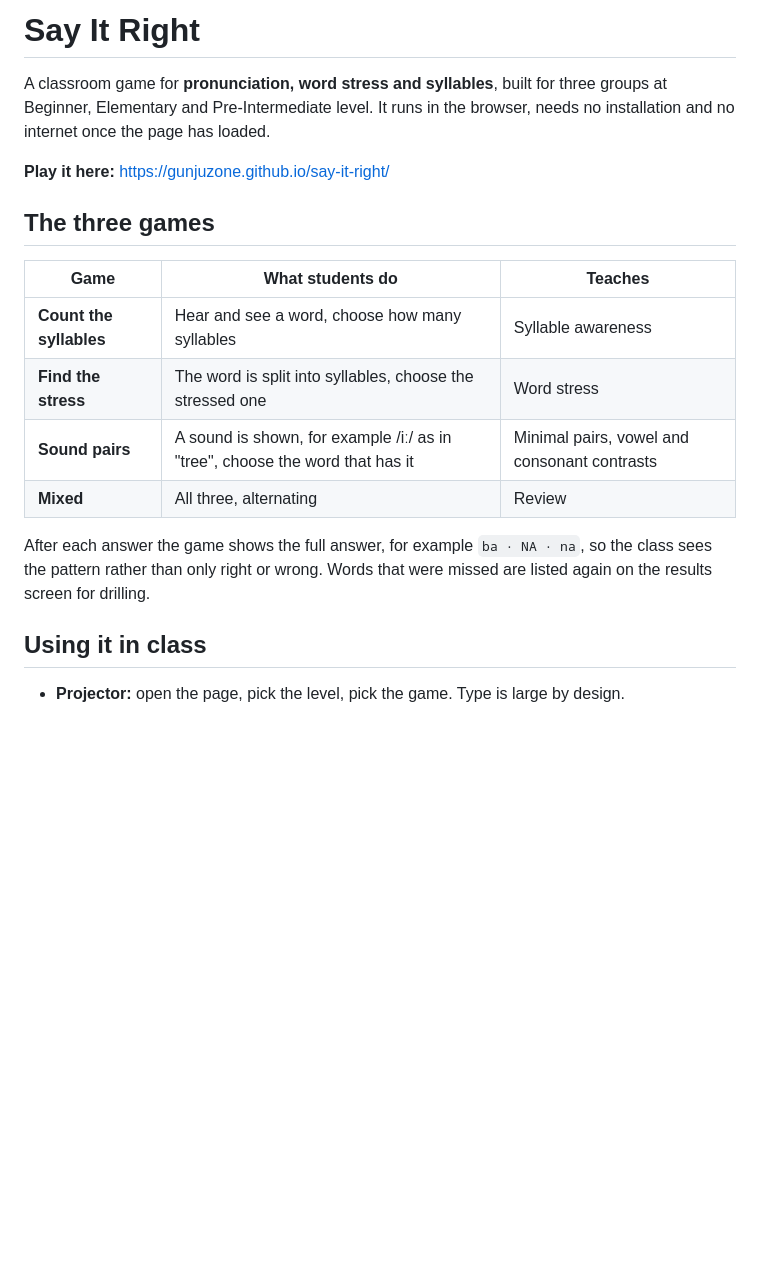
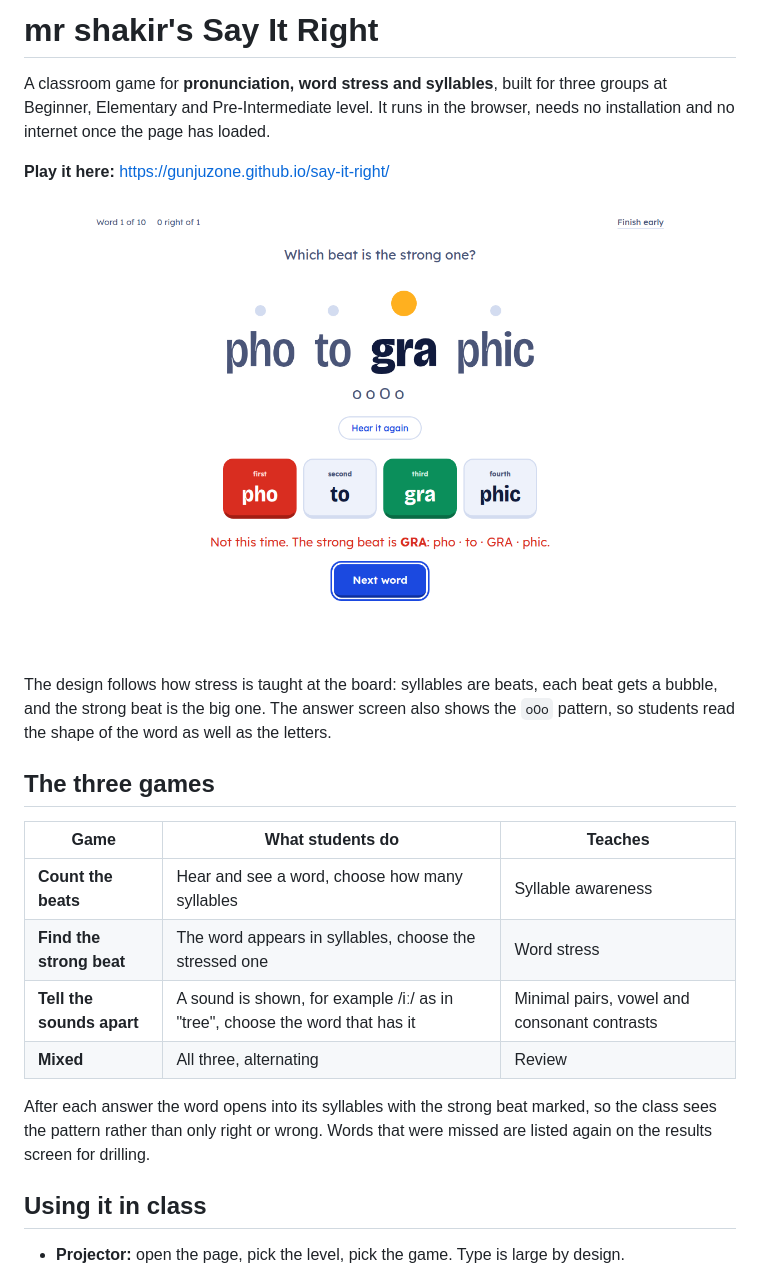
Before and after one commit to Gunjuzone/say-it-right, a Markdown page: README.md, the part around the change. Drawn GitHub-style; pictures changed too: docs/screenshot.png (added); blank space fills up the shorter version.

```diff
--- a/README.md
+++ b/README.md
@@ -1,4 +1,4 @@
-# Say It Right
+# mr shakir's Say It Right
 
 A classroom game for **pronunciation, word stress and syllables**, built for three
 groups at Beginner, Elementary and Pre-Intermediate level. It runs in the browser,
@@ -6,18 +6,24 @@ needs no installation and no internet once the page has loaded.
 
 **Play it here:** https://gunjuzone.github.io/say-it-right/
 
+![The stress game revealing the strong beat in "photographic"](docs/screenshot.png)
+
+The design follows how stress is taught at the board: syllables are beats, each beat
+gets a bubble, and the strong beat is the big one. The answer screen also shows the
+`oOo` pattern, so students read the shape of the word as well as the letters.
+
 ## The three games
 
 | Game | What students do | Teaches |
 |---|---|---|
-| **Count the syllables** | Hear and see a word, choose how many syllables | Syllable awareness |
-| **Find the stress** | The word is split into syllables, choose the stressed one | Word stress |
-| **Sound pairs** | A sound is shown, for example /iː/ as in "tree", choose the word that has it | Minimal pairs, vowel and consonant contrasts |
+| **Count the beats** | Hear and see a word, choose how many syllables | Syllable awareness |
+| **Find the strong beat** | The word appears in syllables, choose the stressed one | Word stress |
+| **Tell the sounds apart** | A sound is shown, for example /iː/ as in "tree", choose the word that has it | Minimal pairs, vowel and consonant contrasts |
 | **Mixed** | All three, alternating | Review |
 
-After each answer the game shows the full answer, for example
-`ba · NA · na`, so the class sees the pattern rather than only right or wrong.
-Words that were missed are listed again on the results screen for drilling.
+After each answer the word opens into its syllables with the strong beat marked, so
+the class sees the pattern rather than only right or wrong. Words that were missed
+are listed again on the results screen for drilling.
 
 ## Using it in class
 
```
Also changed, not shown: docs/screenshot-setup.png (added), 5 other files.
